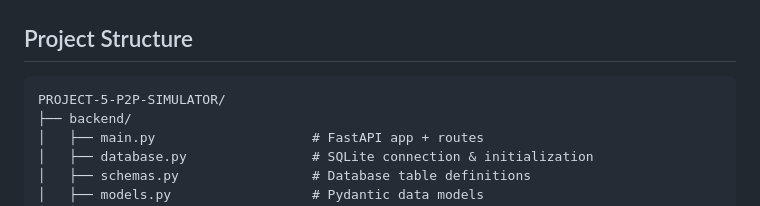
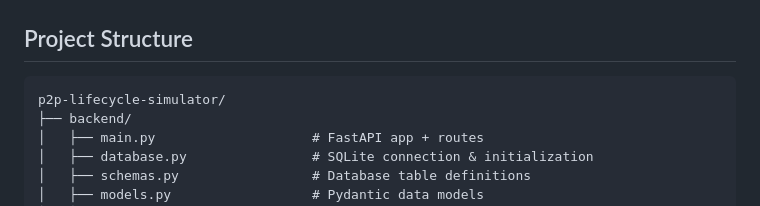
Before and after one commit to itsbrianhughes/p2p-lifecycle-simulator, a Markdown page: README.md, the part around the change. Drawn GitHub-style.

````diff
--- a/README.md
+++ b/README.md
@@ -305,7 +305,7 @@ The application will:
 ## Project Structure
 
 ```
-PROJECT-5-P2P-SIMULATOR/
+p2p-lifecycle-simulator/
 ├── backend/
 │   ├── main.py                    # FastAPI app + routes
 │   ├── database.py                # SQLite connection & initialization
````
